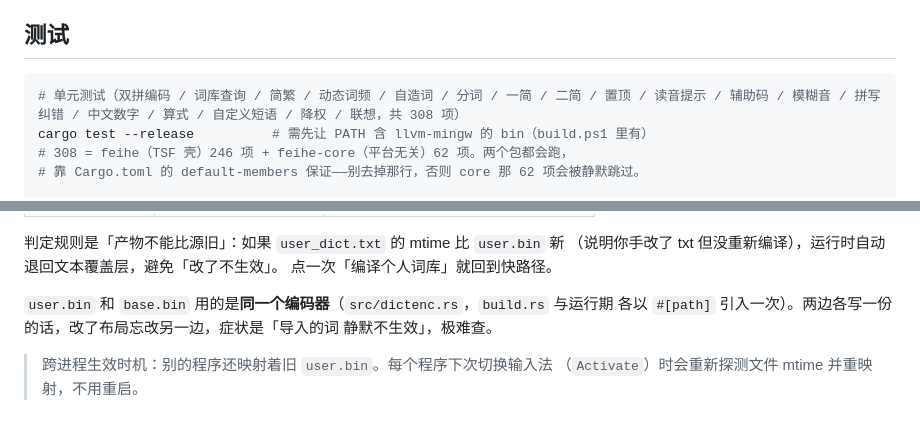
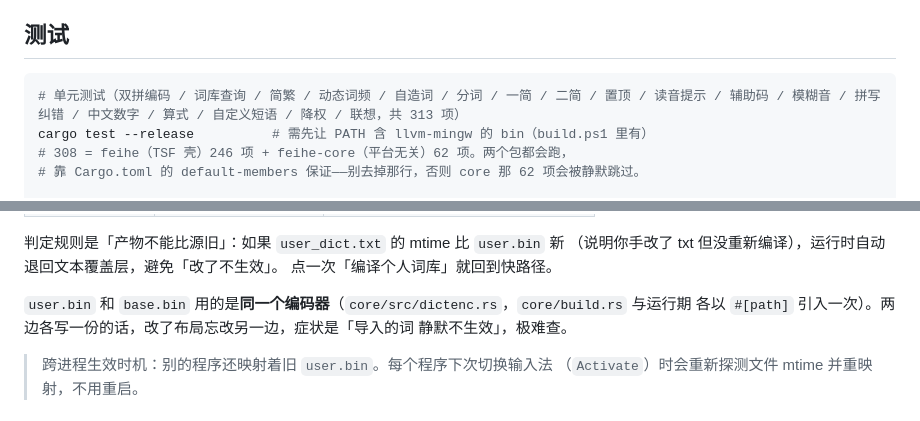
Before and after one commit to icefairy/feihe, a Markdown page: README.md, 2 parts joined by grey strips. Drawn GitHub-style.

````diff
--- a/README.md
+++ b/README.md
@@ -931,7 +931,7 @@ NSIS 安装包用 `%ProgramFiles%\Feihe\`（并会在安装时尽力清掉老的
 ## 测试
 
 ```bash
-# 单元测试（双拼编码 / 词库查询 / 简繁 / 动态词频 / 自造词 / 分词 / 一简 / 二简 / 置顶 / 读音提示 / 辅助码 / 模糊音 / 拼写纠错 / 中文数字 / 算式 / 自定义短语 / 降权 / 联想，共 308 项）
+# 单元测试（双拼编码 / 词库查询 / 简繁 / 动态词频 / 自造词 / 分词 / 一简 / 二简 / 置顶 / 读音提示 / 辅助码 / 模糊音 / 拼写纠错 / 中文数字 / 算式 / 自定义短语 / 降权 / 联想，共 313 项）
 cargo test --release          # 需先让 PATH 含 llvm-mingw 的 bin（build.ps1 里有）
 # 308 = feihe（TSF 壳）246 项 + feihe-core（平台无关）62 项。两个包都会跑，
 # 靠 Cargo.toml 的 default-members 保证——别去掉那行，否则 core 那 62 项会被静默跳过。
@@ -1306,7 +1314,7 @@ rime-ice 是「书面语料」词表，缺一批日常真的会打的词：电
 （说明你手改了 txt 但没重新编译），运行时自动退回文本覆盖层，避免「改了不生效」。
 点一次「编译个人词库」就回到快路径。
 
-`user.bin` 和 `base.bin` 用的是**同一个编码器**（`src/dictenc.rs`，`build.rs` 与运行期
+`user.bin` 和 `base.bin` 用的是**同一个编码器**（`core/src/dictenc.rs`，`core/build.rs` 与运行期
 各以 `#[path]` 引入一次）。两边各写一份的话，改了布局忘改另一边，症状是「导入的词
 静默不生效」，极难查。
 
````
Also changed, not shown: other parts of README.md (+28 -20 lines), docs/Android-方案.md (+4 -4 lines).
